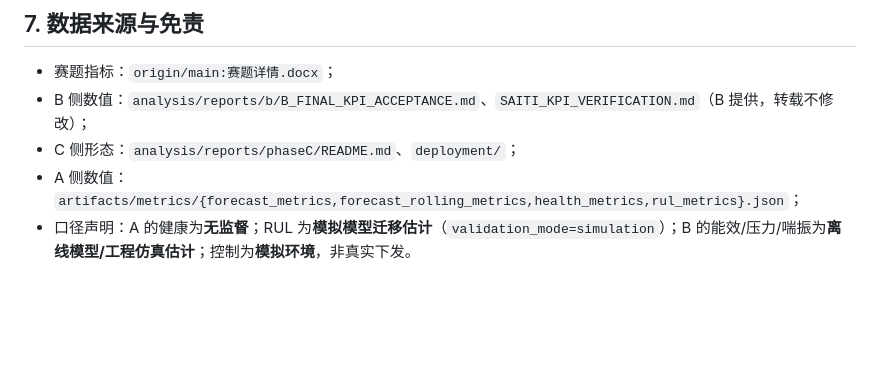
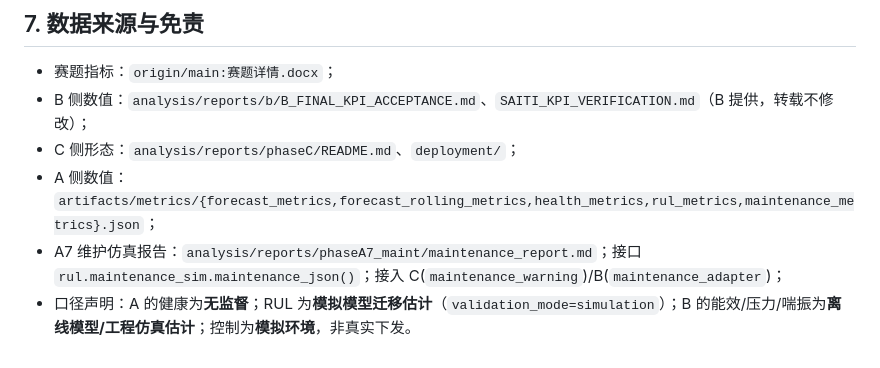
Before and after one commit to Empty123w/Competition, a Markdown page: analysis/reports/团队进度总览.md, the part around one of its changes. Rendered like a GitHub page; blank space fills up the shorter version.

```diff
--- a/analysis/reports/团队进度总览.md
+++ b/analysis/reports/团队进度总览.md
@@ -119,5 +120,6 @@ C 交付的 5 个 MCP 能力：`forecast_load`、`health_diagnose`、`rul_estima
 - 赛题指标：`origin/main:赛题详情.docx`；
 - B 侧数值：`analysis/reports/b/B_FINAL_KPI_ACCEPTANCE.md`、`SAITI_KPI_VERIFICATION.md`（B 提供，转载不修改）；
 - C 侧形态：`analysis/reports/phaseC/README.md`、`deployment/`；
-- A 侧数值：`artifacts/metrics/{forecast_metrics,forecast_rolling_metrics,health_metrics,rul_metrics}.json`；
+- A 侧数值：`artifacts/metrics/{forecast_metrics,forecast_rolling_metrics,health_metrics,rul_metrics,maintenance_metrics}.json`；
+- A7 维护仿真报告：`analysis/reports/phaseA7_maint/maintenance_report.md`；接口 `rul.maintenance_sim.maintenance_json()`；接入 C(`maintenance_warning`)/B(`maintenance_adapter`)；
 - 口径声明：A 的健康为**无监督**；RUL 为**模拟模型迁移估计**（`validation_mode=simulation`）；B 的能效/压力/喘振为**离线模型/工程仿真估计**；控制为**模拟环境**，非真实下发。
```
Also changed, not shown: other parts of analysis/reports/团队进度总览.md (+10 -9 lines).
